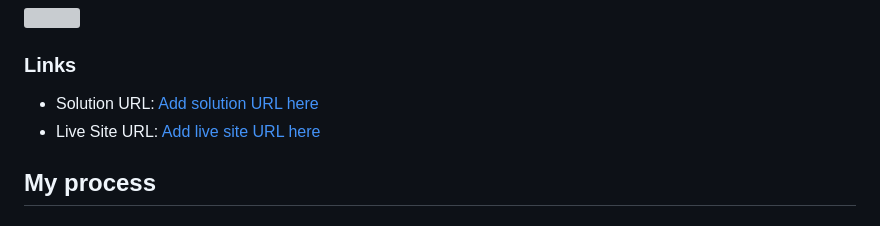
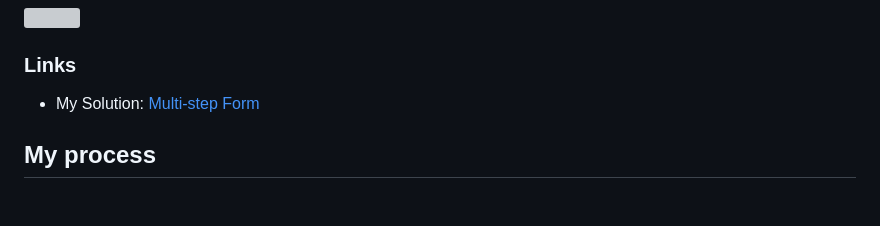
Before and after one commit to Oluwadt/Multi-step-Form, a Markdown page: README.md, the part around the change. Drawn GitHub-style; grey boxes are pictures that could not be loaded.

Commit message:
new README

```diff
--- a/README.md
+++ b/README.md
@@ -38,8 +38,7 @@ Users should be able to:
 
 ### Links
 
-- Solution URL: [Add solution URL here](https://your-solution-url.com)
-- Live Site URL: [Add live site URL here](https://your-live-site-url.com)
+- My Solution: [Multi-step Form](https://multi-step-form-henna.vercel.app/)
 
 ## My process
 
```
